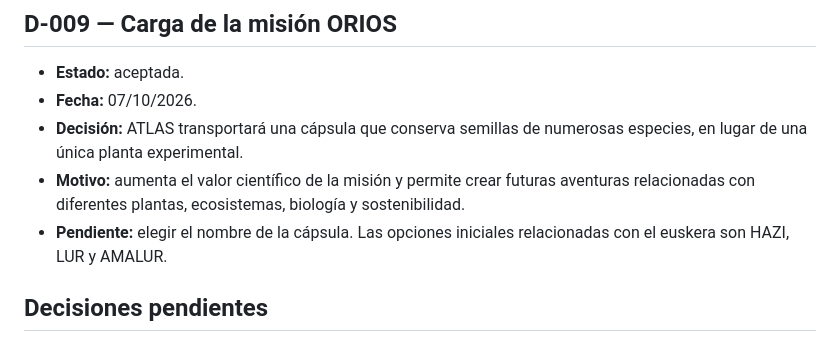
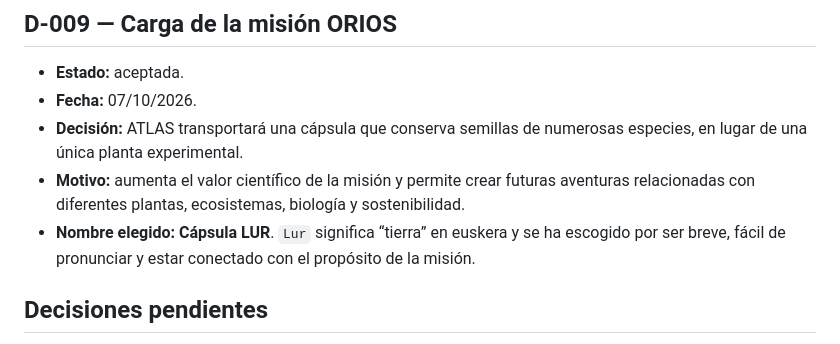
Before and after one commit to otorios/TFM-BigSchool-Master-en-desarrollo-con-IA-E.III, a Markdown page: docs/DECISIONES.md, the part around the change. GitHub-like rendering.

```diff
--- a/docs/DECISIONES.md
+++ b/docs/DECISIONES.md
@@ -64,7 +64,7 @@ Este documento conservará las decisiones importantes y sus motivos para evitar
 - **Fecha:** 07/10/2026.
 - **Decisión:** ATLAS transportará una cápsula que conserva semillas de numerosas especies, en lugar de una única planta experimental.
 - **Motivo:** aumenta el valor científico de la misión y permite crear futuras aventuras relacionadas con diferentes plantas, ecosistemas, biología y sostenibilidad.
-- **Pendiente:** elegir el nombre de la cápsula. Las opciones iniciales relacionadas con el euskera son HAZI, LUR y AMALUR.
+- **Nombre elegido:** **Cápsula LUR**. `Lur` significa “tierra” en euskera y se ha escogido por ser breve, fácil de pronunciar y estar conectado con el propósito de la misión.
 
 ## Decisiones pendientes
 
```
Also changed, not shown: docs/IDEAS-HISTORIAS.md (+2 -2 lines).
